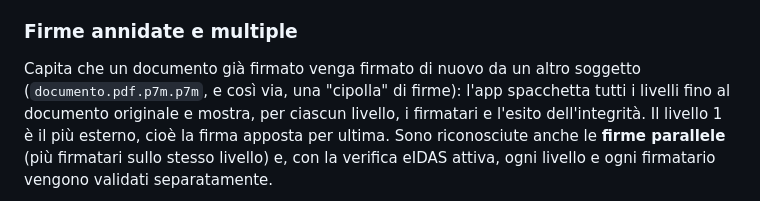
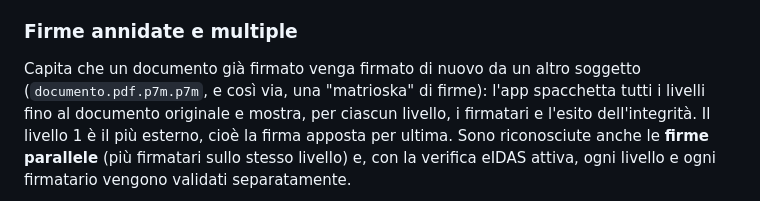
Before and after one commit to azuki-beans/p7m-apri, a Markdown page: README.md, the part around the change. GitHub-like rendering.

Commit message:
Updated readme£

```diff
--- a/README.md
+++ b/README.md
@@ -43,7 +43,7 @@ sono **fittizi**, generati con un certificato di test:
 ### Firme annidate e multiple
 
 Capita che un documento già firmato venga firmato di nuovo da un altro soggetto
-(`documento.pdf.p7m.p7m`, e così via, una "cipolla" di firme): l'app spacchetta
+(`documento.pdf.p7m.p7m`, e così via, una "matrioska" di firme): l'app spacchetta
 tutti i livelli fino al documento originale e mostra, per ciascun livello, i
 firmatari e l'esito dell'integrità. Il livello 1 è il più esterno, cioè la firma
 apposta per ultima. Sono riconosciute anche le **firme parallele** (più
```
